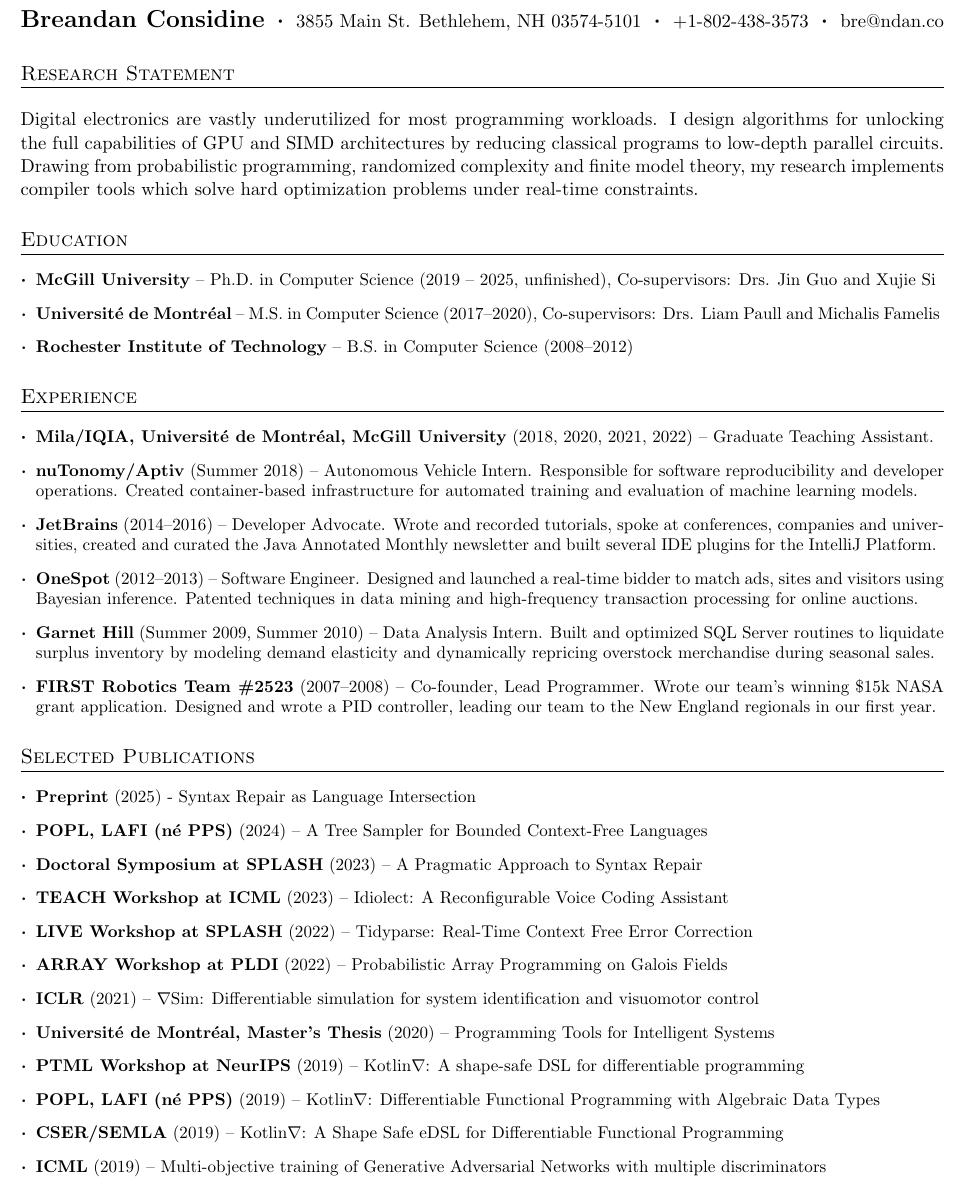
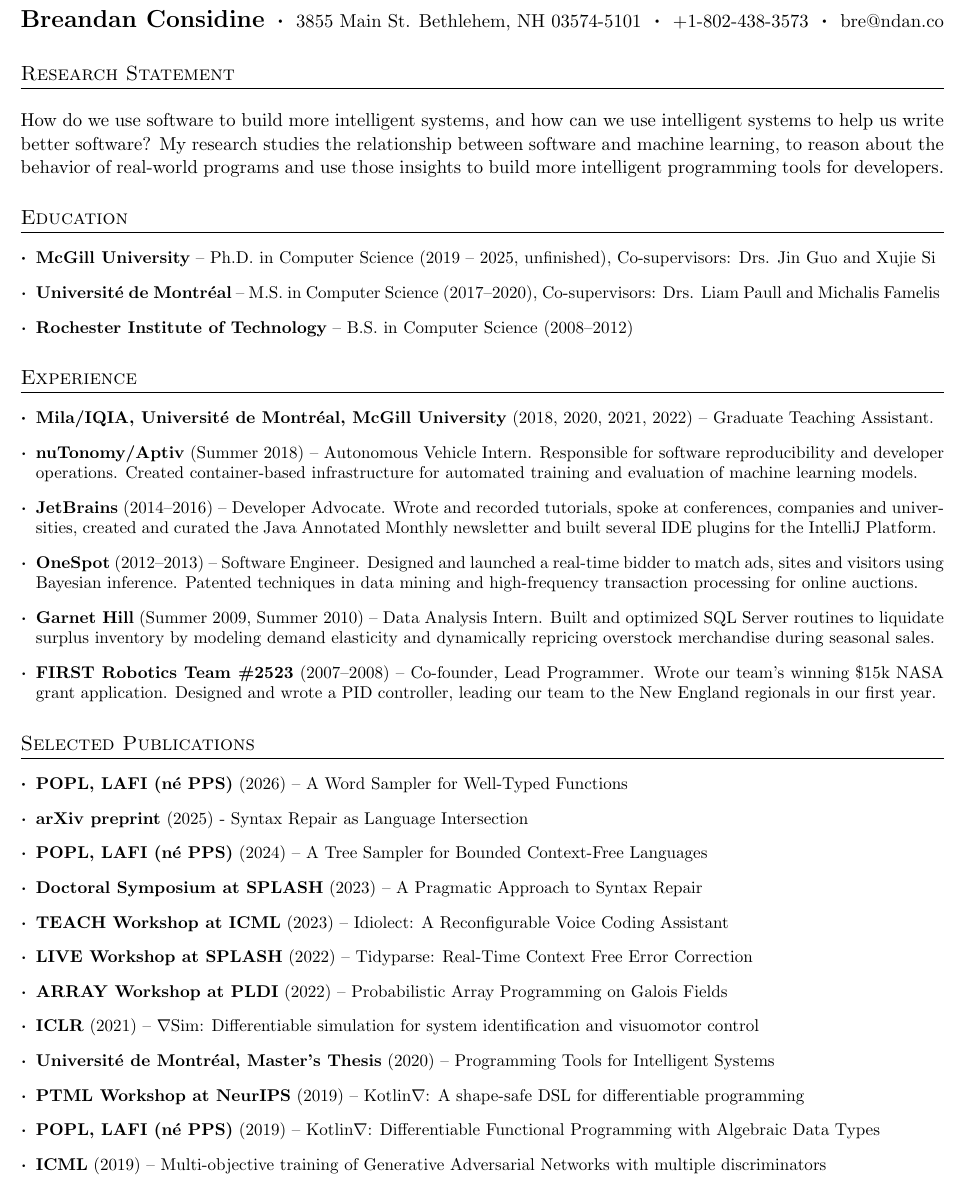
Before and after one commit to breandan/breandan, a LaTeX CV (paperwork/cv/cv.tex): part of page 1 of 3, cut so that both start at the same text. The pictures show the PDF file paperwork/cv/cv.pdf that the author committed with the source.

Commit message:
2025 updates

```diff
--- a/paperwork/cv/cv.tex
+++ b/paperwork/cv/cv.tex
@@ -77,8 +77,8 @@
 
 \begin{justify}
 \section{Research Statement}
-\item Digital electronics are vastly underutilized for most programming workloads. I design algorithms for unlocking the full capabilities of GPU and SIMD architectures by reducing classical programs to low-depth parallel circuits. Drawing from probabilistic programming, randomized complexity and finite model theory, my research implements compiler tools which solve hard optimization problems under real-time constraints.
-%\item How do we use software to build more intelligent systems, and how can we use intelligent systems to help us write better software? My research studies the relationship between software and machine learning, to reason about the behavior of real-world programs and use those insights to build more intelligent programming tools for developers.
+%\item Digital electronics are vastly underutilized for most programming workloads. I design algorithms for unleashing the full capabilities of SIMD architectures by reducing classical programs to low-depth parallel circuits. Drawing insights from probabilistic programming, randomized complexity and finite model theory, my research implements compiler tools which solve hard optimization problems under real-time constraints.
+\item How do we use software to build more intelligent systems, and how can we use intelligent systems to help us write better software? My research studies the relationship between software and machine learning, to reason about the behavior of real-world programs and use those insights to build more intelligent programming tools for developers.
 \section{Education}
 \resumeSubHeadingListStart
 \resumeSubItem{\href{https://www.cs.mcgill.ca/}{McGill University}}{-- Ph.D. in Computer Science (2019 -- 2025, unfinished), Co-supervisors: Drs. \href{https://www.cs.mcgill.ca/~jguo/}{Jin Guo} and \href{https://www.cs.toronto.edu/~six/}{Xujie Si}}
@@ -99,7 +99,8 @@
 
 \section{Selected Publications}
 \resumeSubHeadingListStart
-\resumeSubItem{Preprint} {(2025) - \href{https://arxiv.org/pdf/2507.11873}{Syntax Repair as Language Intersection}}
+\resumeSubItem{\href{https://popl26.sigplan.org/home/lafi-2026}{POPL, LAFI (n\'e PPS)}} {(2026) -- \href{https://arxiv.org/pdf/2512.01036}{A Word Sampler for Well-Typed Functions}}
+\resumeSubItem{arXiv preprint} {(2025) - \href{https://arxiv.org/pdf/2507.11873}{Syntax Repair as Language Intersection}}
 \resumeSubItem{\href{https://popl24.sigplan.org/home/lafi-2024}{POPL, LAFI (n\'e PPS)}} {(2024) -- \href{https://popl24.sigplan.org/home/lafi-2024}{A Tree Sampler for Bounded Context-Free Languages}}
 \resumeSubItem{\href{https://2023.splashcon.org/track/splash-2023-Doctoral-Symposium}{Doctoral Symposium at SPLASH}} {(2023) -- \href{https://breandan.net/public/pragmatic_syntax_repair.pdf}{A Pragmatic Approach to Syntax Repair}}
 \resumeSubItem{\href{https://sites.google.com/view/teach-icml-23}{TEACH Workshop at ICML}} {(2023) -- \href{https://github.com/OpenASR/idiolect/blob/master/latex/teach23/teach.pdf}{Idiolect: A Reconfigurable Voice Coding Assistant}}
@@ -112,7 +113,7 @@
 \resumeSubItem{Universit\'e de Montr\'eal, Master's Thesis} {(2020) -- \href{http://breandan.net/public/masters_thesis.pdf}{Programming Tools for Intelligent Systems}}
 \resumeSubItem{\href{https://program-transformations.github.io/}{PTML Workshop at NeurIPS}} {(2019) -- \href{https://openreview.net/forum?id=SkluMSZ08H}{Kotlin$\nabla$: A shape-safe DSL for differentiable programming}}
 \resumeSubItem{\href{https://popl19.sigplan.org/event/lafi-2019-kotlin-differentiable-functional-programming-with-algebraic-data-types}{POPL, LAFI (n\'e PPS)}} {(2019) -- \href{https://github.com/breandan/kotlingrad}{Kotlin$\nabla$: Differentiable Functional Programming with Algebraic Data Types}}
-\resumeSubItem{\href{https://github.com/breandan/kotlingrad/blob/master/latex/cser/cser_pres.pdf}{CSER/SEMLA}} {(2019) -- \href{https://github.com/breandan/kotlingrad}{Kotlin$\nabla$: A Shape Safe eDSL for Differentiable Functional Programming}}
+%\resumeSubItem{\href{https://github.com/breandan/kotlingrad/blob/master/latex/cser/cser_pres.pdf}{CSER/SEMLA}} {(2019) -- \href{https://github.com/breandan/kotlingrad}{Kotlin$\nabla$: A Shape Safe eDSL for Differentiable Functional Programming}}
 \resumeSubItem{\href{https://icml.cc/Conferences/2019/}{ICML}} {(2019) -- \href{https://arxiv.org/abs/1901.08680}{Multi-objective training of Generative Adversarial Networks with multiple discriminators}}
 %\resumeSubItem{NeurIPS Competition Track} {(\href{https://arxiv.org/abs/1903.02503}{2018}, 2019) -- \href{https://www.duckietown.org/research/ai-driving-olympics}{The AI Driving Olympics}}
 \resumeSubItem{\href{https://www.cs.cmu.edu/~lerrelp/AutomatingRobotExperiments/}{IROS, Automating Robot Experiments}} {(2018) -- Duckietown: Software Infrastructure for Autonomous Robotics}
```
Also changed, not shown: paperwork/cv/cv.pdf.
